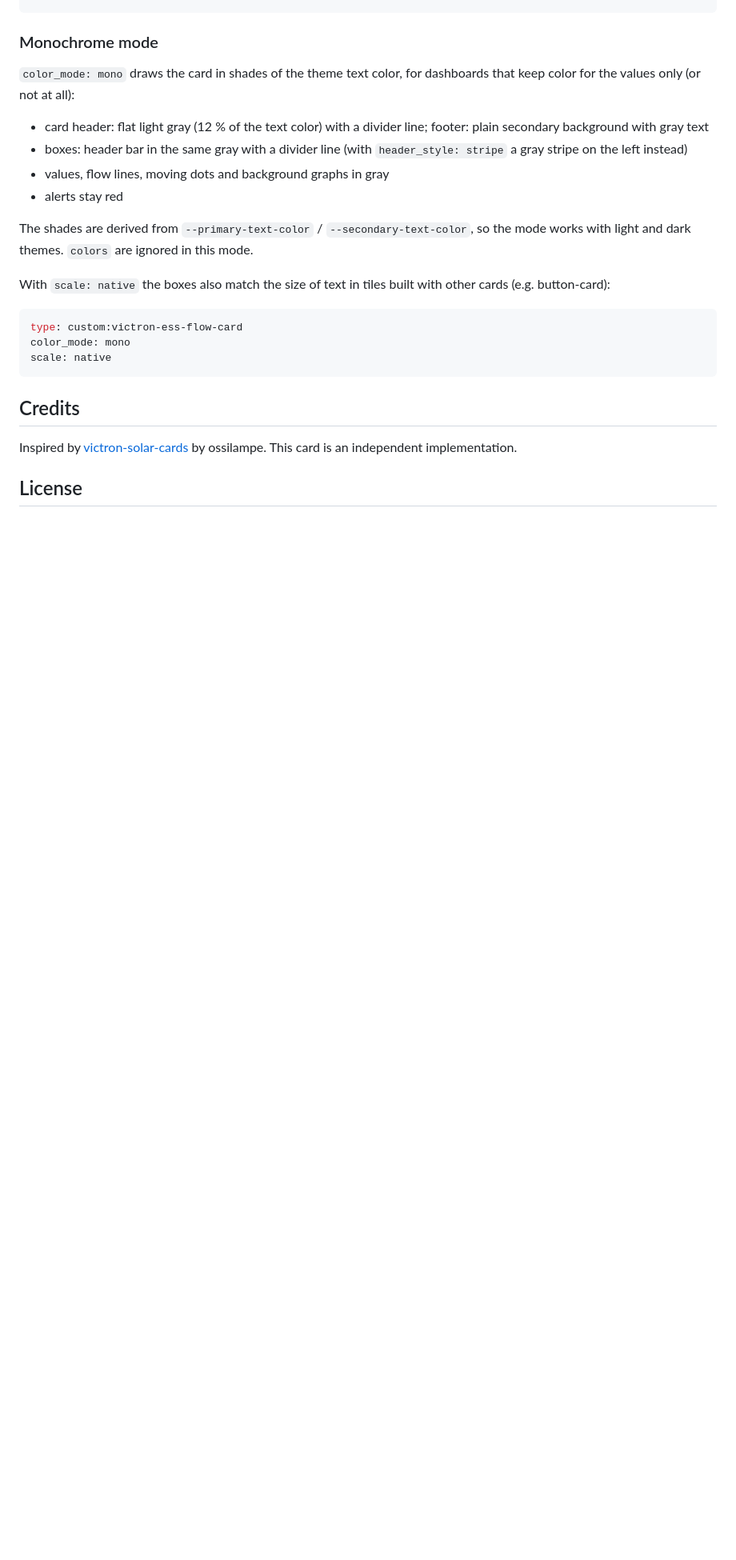
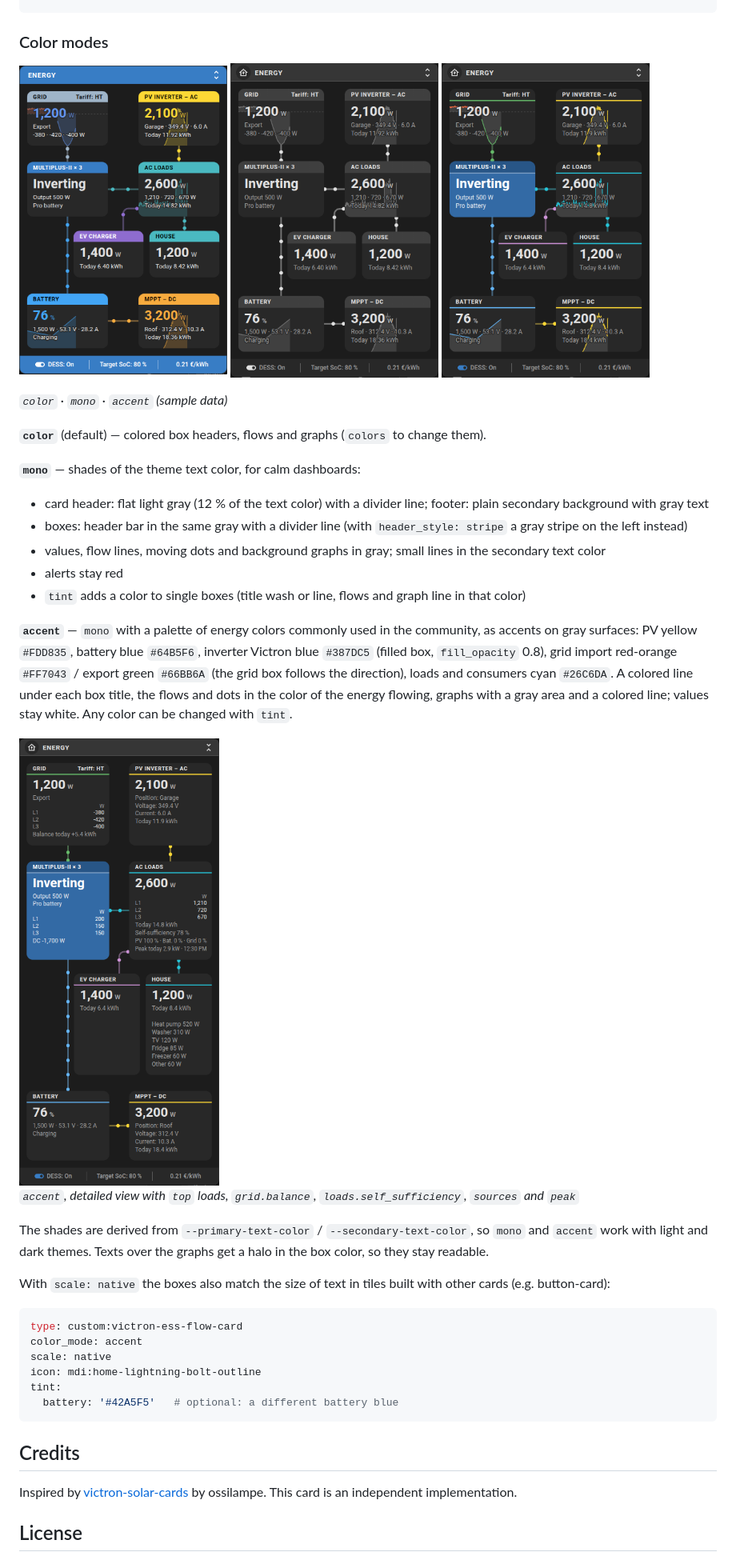
Before and after one commit to CVKBaca/victron-ess-flow-card, a Markdown page: README.md, the part around one of its changes. Shown at 80% size. Rendered like a GitHub page; pictures changed too: images/screenshot-accent-detail.png (added), images/screenshot-accent.png (added), images/screenshot-mono.png (added); blank space fills up the shorter version.

Commit message:
feat: accent color mode (tint, flows in energy colors, filled inverter), detail lines (top loads, balance, self-sufficiency, sources, peak), v0.7.0

````diff
--- a/README.md
+++ b/README.md
@@ -250,26 +271,45 @@ loads:
           name: Set
 ```
 
-### Monochrome mode
+### Color modes
 
-`color_mode: mono` draws the card in shades of the theme text color, for dashboards that keep color for the values
-only (or not at all):
+<img src="images/screenshot.png" alt="color" width="260"> <img src="images/screenshot-mono.png" alt="mono" width="260"> <img src="images/screenshot-accent.png" alt="accent" width="260">
+
+*`color` · `mono` · `accent` (sample data)*
+
+**`color`** (default) — colored box headers, flows and graphs (`colors` to change them).
+
+**`mono`** — shades of the theme text color, for calm dashboards:
 
 - card header: flat light gray (12 % of the text color) with a divider line; footer: plain secondary background with
   gray text
 - boxes: header bar in the same gray with a divider line (with `header_style: stripe` a gray stripe on the left instead)
-- values, flow lines, moving dots and background graphs in gray
+- values, flow lines, moving dots and background graphs in gray; small lines in the secondary text color
 - alerts stay red
+- `tint` adds a color to single boxes (title wash or line, flows and graph line in that color)
 
-The shades are derived from `--primary-text-color` / `--secondary-text-color`, so the mode works with light and dark
-themes. `colors` are ignored in this mode.
+**`accent`** — `mono` with a palette of energy colors commonly used in the community, as accents on gray surfaces:
+PV yellow `#FDD835`, battery blue `#64B5F6`, inverter Victron blue `#387DC5` (filled box, `fill_opacity` 0.8),
+grid import red-orange `#FF7043` / export green `#66BB6A` (the grid box follows the direction), loads and
+consumers cyan `#26C6DA`. A colored line under each box title, the flows and dots in the color of the energy
+flowing, graphs with a gray area and a colored line; values stay white. Any color can be changed with `tint`.
+
+<img src="images/screenshot-accent-detail.png" alt="accent, detailed view" width="300">
+
+*`accent`, detailed view with `top` loads, `grid.balance`, `loads.self_sufficiency`, `sources` and `peak`*
+
+The shades are derived from `--primary-text-color` / `--secondary-text-color`, so `mono` and `accent` work with light
+and dark themes. Texts over the graphs get a halo in the box color, so they stay readable.
 
 With `scale: native` the boxes also match the size of text in tiles built with other cards (e.g. button-card):
 
 ```yaml
 type: custom:victron-ess-flow-card
-color_mode: mono
+color_mode: accent
 scale: native
+icon: mdi:home-lightning-bolt-outline
+tint:
+  battery: '#42A5F5'   # optional: a different battery blue
 ```
 
 ## Credits
````
Also changed, not shown: other parts of README.md (+24 -3 lines), 1 other file.
